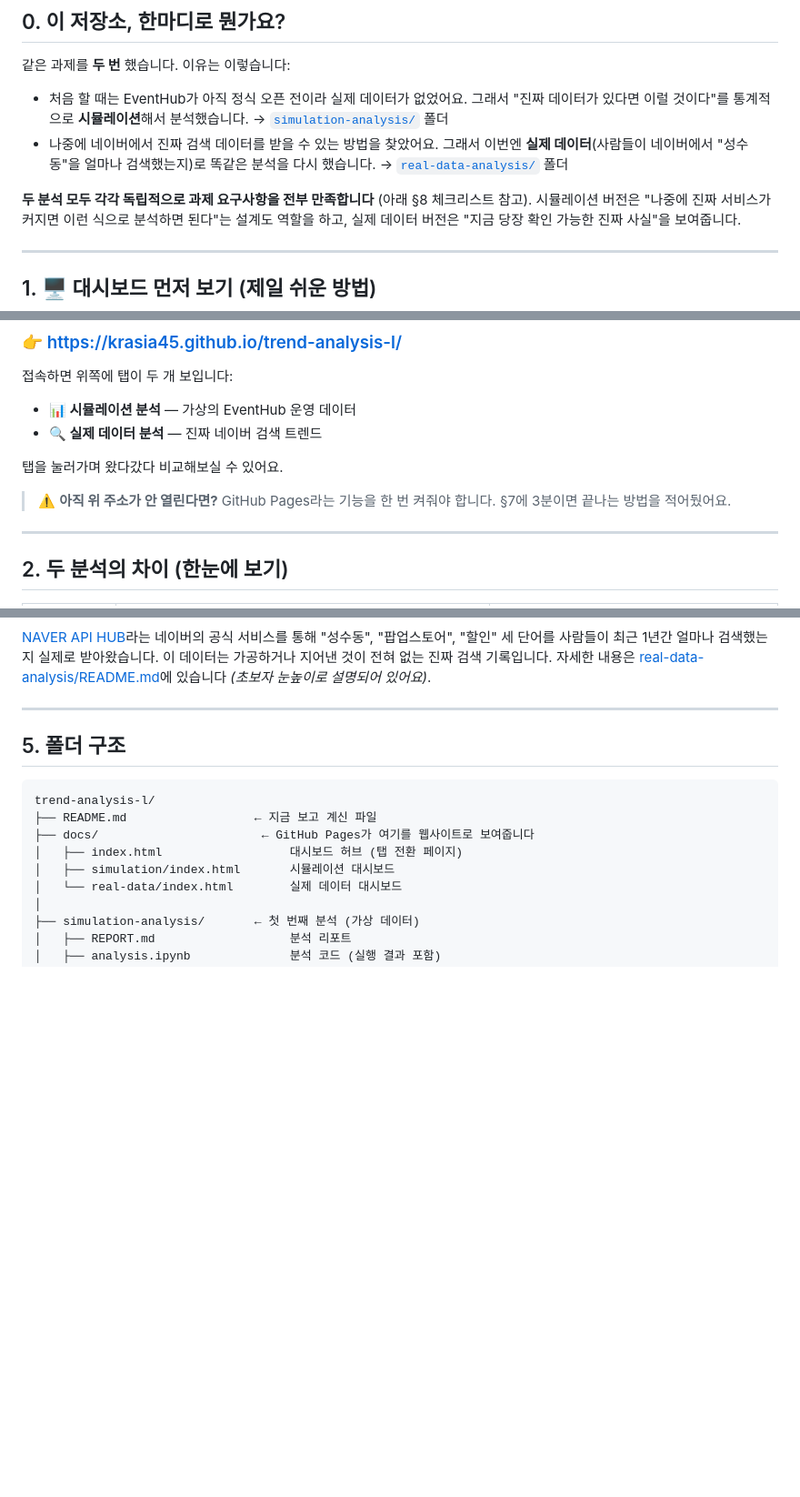
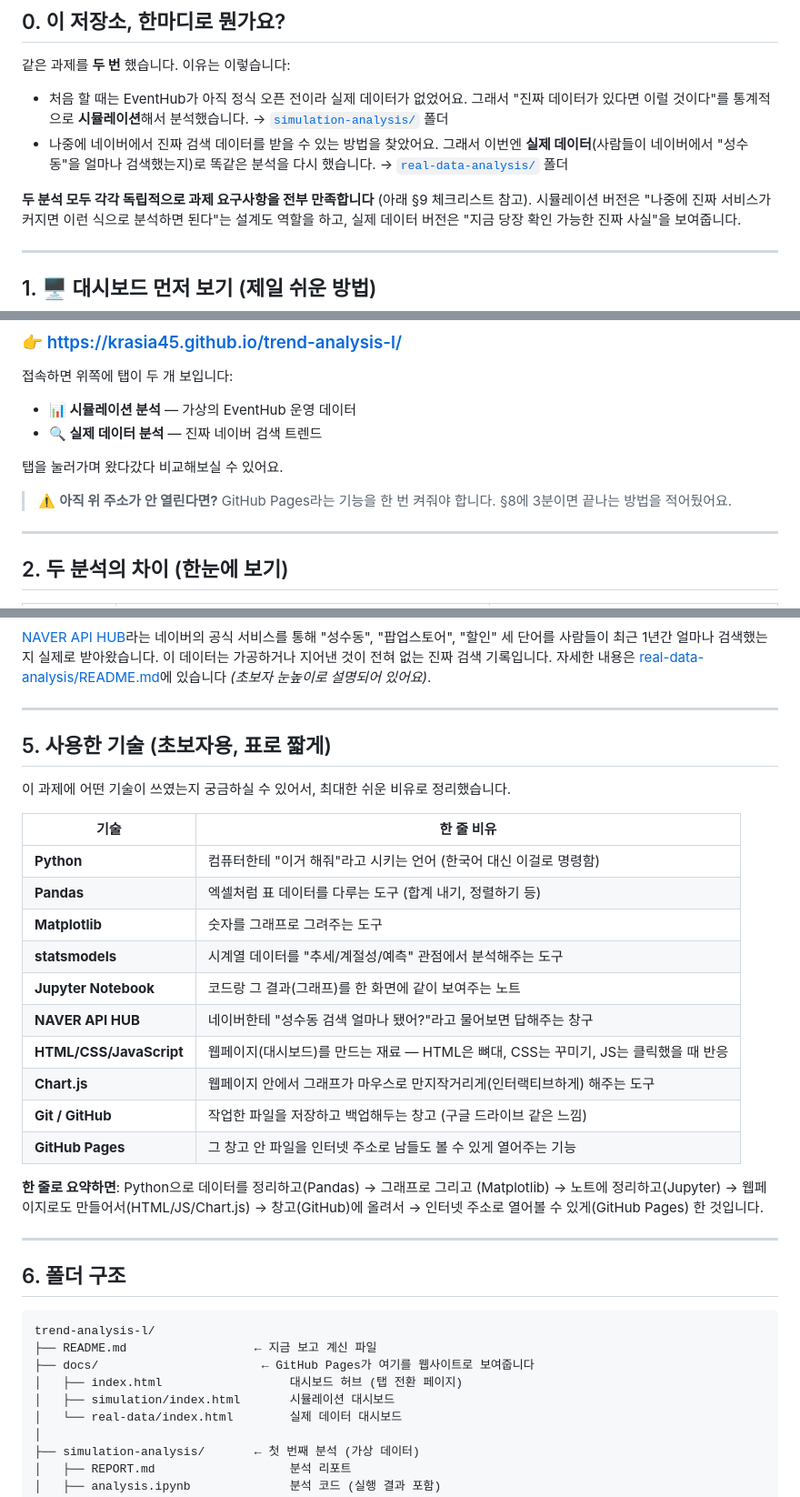
Before and after one commit to krasia45/trend-analysis-l, a Markdown page: README.md, 3 parts joined by grey strips. Shown at 91% size. GitHub-like rendering; blank space fills up the shorter version.

Commit message:
README에 '사용한 기술' 섹션 추가 (초보자용 비유 표)
- Python/Pandas/Matplotlib/statsmodels/Jupyter/NAVER API HUB/HTML·CSS·JS/
  Chart.js/Git·GitHub/GitHub Pages를 한 줄 비유로 설명하는 표 신규 추가
- 새 §5 삽입에 따른 섹션 재번호(6~9→7~10) 및 전체 교차 참조 재검증

````diff
--- a/README.md
+++ b/README.md
@@ -16,7 +16,7 @@
   **실제 데이터**(사람들이 네이버에서 "성수동"을 얼마나 검색했는지)로 똑같은 분석을
   다시 했습니다. → [`real-data-analysis/`](./real-data-analysis) 폴더
 
-**두 분석 모두 각각 독립적으로 과제 요구사항을 전부 만족합니다** (아래 §8 체크리스트
+**두 분석 모두 각각 독립적으로 과제 요구사항을 전부 만족합니다** (아래 §9 체크리스트
 참고). 시뮬레이션 버전은 "나중에 진짜 서비스가 커지면 이런 식으로 분석하면 된다"는
 설계도 역할을 하고, 실제 데이터 버전은 "지금 당장 확인 가능한 진짜 사실"을 보여줍니다.
 
@@ -36,7 +36,7 @@
 탭을 눌러가며 왔다갔다 비교해보실 수 있어요.
 
 > ⚠️ **아직 위 주소가 안 열린다면?** GitHub Pages라는 기능을 한 번 켜줘야 합니다.
-> §7에 3분이면 끝나는 방법을 적어뒀어요.
+> §8에 3분이면 끝나는 방법을 적어뒀어요.
 
 ---
 
@@ -131,7 +131,30 @@ EventHub의 실제 이벤트 목록(브랜드, 할인율, 진행기간 등 160
 
 ---
 
-## 5. 폴더 구조
+## 5. 사용한 기술 (초보자용, 표로 짧게)
+
+이 과제에 어떤 기술이 쓰였는지 궁금하실 수 있어서, 최대한 쉬운 비유로 정리했습니다.
+
+| 기술 | 한 줄 비유 |
+|---|---|
+| **Python** | 컴퓨터한테 "이거 해줘"라고 시키는 언어 (한국어 대신 이걸로 명령함) |
+| **Pandas** | 엑셀처럼 표 데이터를 다루는 도구 (합계 내기, 정렬하기 등) |
+| **Matplotlib** | 숫자를 그래프로 그려주는 도구 |
+| **statsmodels** | 시계열 데이터를 "추세/계절성/예측" 관점에서 분석해주는 도구 |
+| **Jupyter Notebook** | 코드랑 그 결과(그래프)를 한 화면에 같이 보여주는 노트 |
+| **NAVER API HUB** | 네이버한테 "성수동 검색 얼마나 됐어?"라고 물어보면 답해주는 창구 |
+| **HTML/CSS/JavaScript** | 웹페이지(대시보드)를 만드는 재료 — HTML은 뼈대, CSS는 꾸미기, JS는 클릭했을 때 반응 |
+| **Chart.js** | 웹페이지 안에서 그래프가 마우스로 만지작거리게(인터랙티브하게) 해주는 도구 |
+| **Git / GitHub** | 작업한 파일을 저장하고 백업해두는 창고 (구글 드라이브 같은 느낌) |
+| **GitHub Pages** | 그 창고 안 파일을 인터넷 주소로 남들도 볼 수 있게 열어주는 기능 |
+
+**한 줄로 요약하면**: Python으로 데이터를 정리하고(Pandas) → 그래프로 그리고
+(Matplotlib) → 노트에 정리하고(Jupyter) → 웹페이지로도 만들어서(HTML/JS/Chart.js)
+→ 창고(GitHub)에 올려서 → 인터넷 주소로 열어볼 수 있게(GitHub Pages) 한 것입니다.
+
+---
+
+## 6. 폴더 구조
 
 ```
 trend-analysis-l/
````
Also changed, not shown: other parts of README.md (+4 -4 lines).
